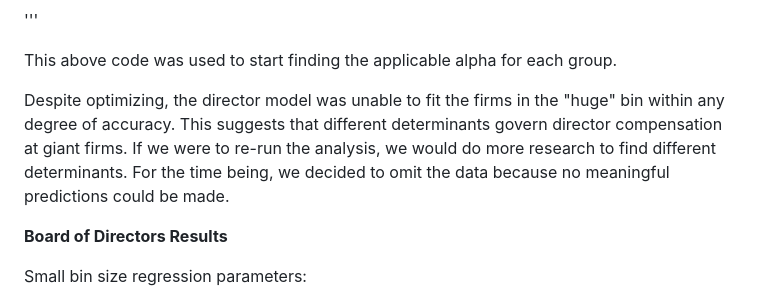
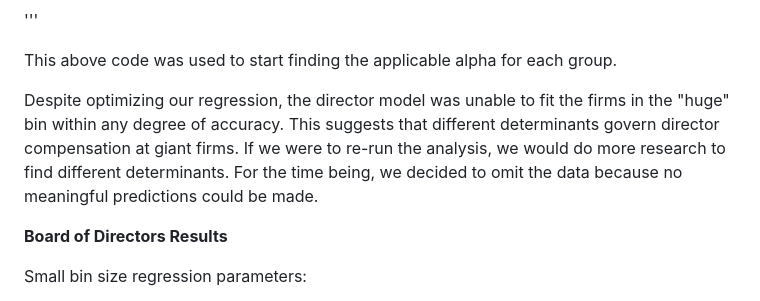
Before and after one commit to tobeybill/TISATAFL, a Markdown page: report/Report.md, the part around the change. Rendered like a GitHub page.

```diff
--- a/report/Report.md
+++ b/report/Report.md
@@ -238,7 +238,7 @@ We used GridSearchCV to optimized each our models for the alpha and K value. Aft
 
 This above code was used to start finding the applicable alpha for each group.
 
-Despite optimizing, the director model was unable to fit the firms in the "huge" bin within any degree of accuracy. This suggests that different determinants govern director compensation at giant firms. If we were to re-run the analysis, we would do more research to find different determinants. For the time being, we decided to omit the data because no meaningful predictions could be made.
+Despite optimizing our regression, the director model was unable to fit the firms in the "huge" bin within any degree of accuracy. This suggests that different determinants govern director compensation at giant firms. If we were to re-run the analysis, we would do more research to find different determinants. For the time being, we decided to omit the data because no meaningful predictions could be made.
 
 __Board of Directors Results__
 
```
